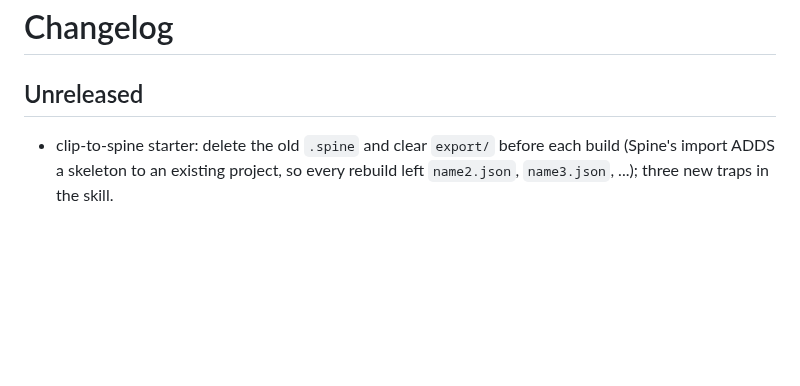
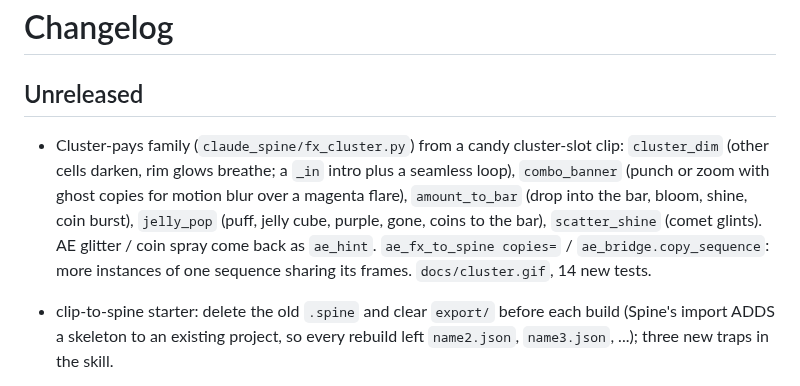
Before and after one commit to kumikilongyeyo/CLAUDE-SPINE, a Markdown page: CHANGELOG.md, the part around the change. GitHub-like rendering; blank space fills up the shorter version.

```diff
--- a/CHANGELOG.md
+++ b/CHANGELOG.md
@@ -2,6 +2,7 @@
 
 ## Unreleased
 
+- Cluster-pays family (`claude_spine/fx_cluster.py`) from a candy cluster-slot clip: `cluster_dim` (other cells darken, rim glows breathe; a `_in` intro plus a seamless loop), `combo_banner` (punch or zoom with ghost copies for motion blur over a magenta flare), `amount_to_bar` (drop into the bar, bloom, shine, coin burst), `jelly_pop` (puff, jelly cube, purple, gone, coins to the bar), `scatter_shine` (comet glints). AE glitter / coin spray come back as `ae_hint`. `ae_fx_to_spine copies=` / `ae_bridge.copy_sequence`: more instances of one sequence sharing its frames. `docs/cluster.gif`, 14 new tests.
 - clip-to-spine starter: delete the old `.spine` and clear `export/` before each build (Spine's import ADDS a skeleton to an existing project, so every rebuild left `name2.json`, `name3.json`, ...); three new traps in the skill.
 - Piñata family corrected from a frame-by-frame breakdown of the reference clip: `wild_transform` is now the white cell flash with a pink rim and a WILD pop (`wild=` bone via a carrier; `style=bubble` keeps the old intro); `mult_streak` drops the number into the win bar, accelerating (event `mult_to_bar`; `to=sign` for the old arc); `jar_burst` sends the X out of the sign onto the winning cell `land` with the flare riding behind it (event `x5_to_cell`; `x_path=flare_to_sign` for the old path). New `bubble_pop` (cascade removal: bubble for 1 frame, burst into confetti; bubbles and confetti in two blend runs) and `tier_swap` (BIG -> MEGA -> SUPER card swap through a white ribbon ring, ~9 frames, cards scaled through carriers). 9 new tests.
 - Claude Code skills (`skills/`, install with `sh skills/install.sh`): `clip-breakdown` (animator breakdown of a video: motion graph that finds the beats, contact sheets, strips, onion-skin spacing charts, measuring grid; macOS AVFoundation, no ffmpeg) and `clip-to-spine` (the After Effects -> Spine production workflow with starter build / preview / AE-sheet scripts and a known-good template table).
```
Also changed, not shown: README.md (+1 -0 lines), docs/FX_RECIPES.md (+21 -0 lines), docs/cluster.gif (added), 7 other files.
